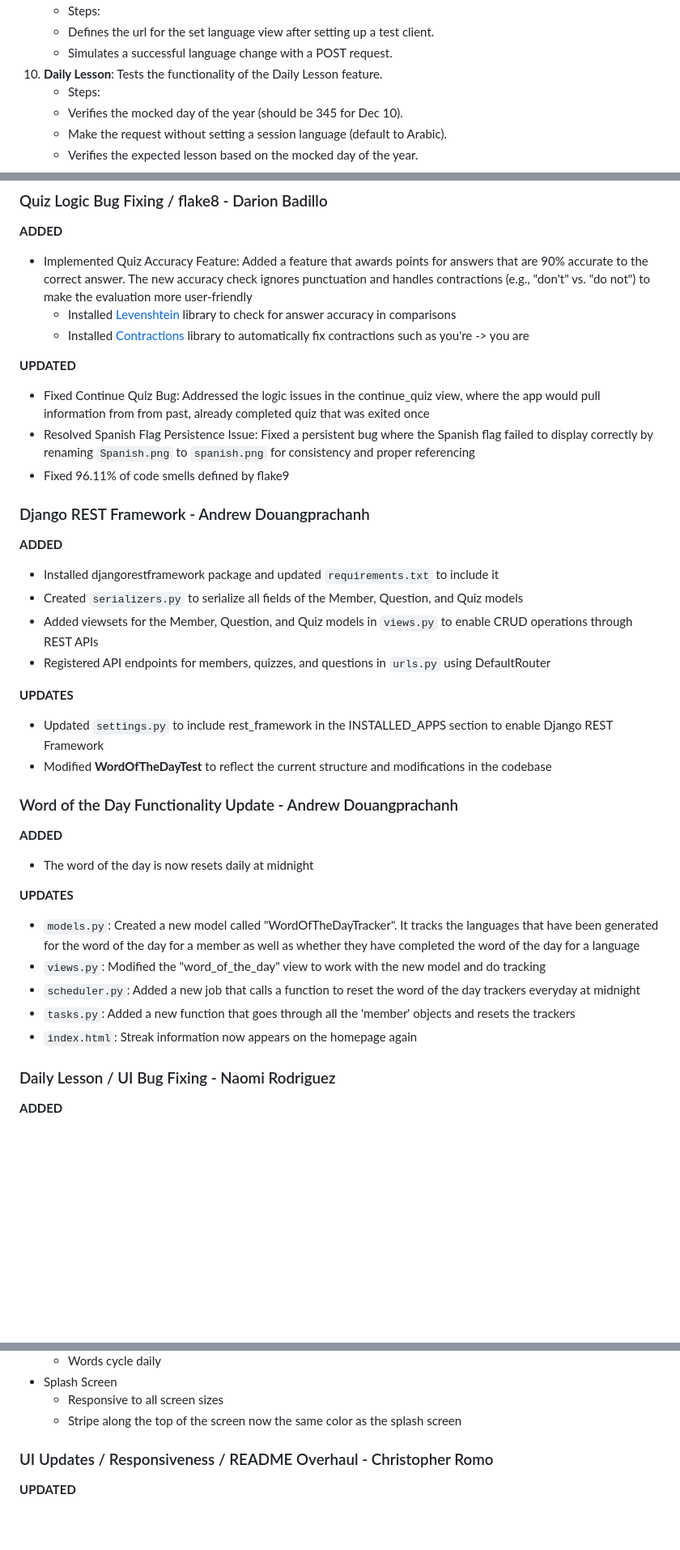
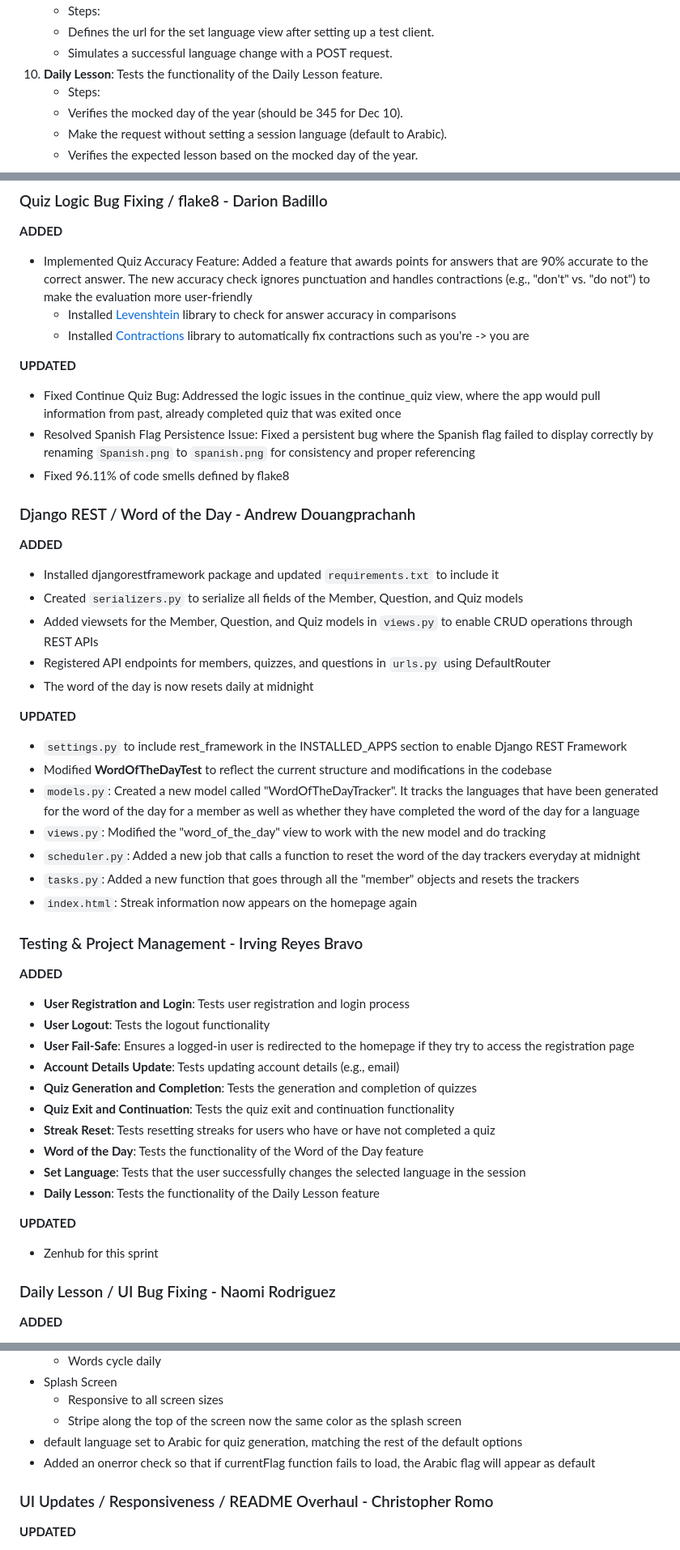
Before and after one commit to UCCS-CS4300-5300/Group5-fall2024, a Markdown page: README.md, 3 parts joined by grey strips. Shown: that part at 81% size. Rendered like a GitHub page; blank space fills up the shorter version.

Commit message:
Final Sprint 4 Commit

```diff
--- a/README.md
+++ b/README.md
@@ -126,7 +126,7 @@
 	- Steps:
 	- Defines the url for the set language view after setting up a test client.
 	- Simulates a successful language change with a POST request.
-11. **Daily Lesson**: Tests the functionality of the Daily Lesson feature.
+10. **Daily Lesson**: Tests the functionality of the Daily Lesson feature.
 	- Steps:
 	- Verifies the mocked day of the year (should be 345 for Dec 10).
 	- Make the request without setting a session language (default to Arabic).
@@ -394,33 +394,44 @@ Listed below are all changes made to the app based on sprint.
       - Installed [Contractions](https://pypi.org/project/contractions/) library to automatically fix contractions such as you're -> you are
 
 **UPDATED**
-   - Fixed Continue Quiz Bug: Addressed the logic issues in the continue_quiz view, where the app would pull information from from past, already completed quiz that was exited once
+   - Fixed Continue Quiz Bug: Addressed the logic issues in the continue_quiz view, where the app would pull information from past, already completed quiz that was exited once
    - Resolved Spanish Flag Persistence Issue: Fixed a persistent bug where the Spanish flag failed to display correctly by renaming `Spanish.png` to `spanish.png` for consistency and proper referencing
-   - Fixed 96.11% of code smells defined by flake9
+   - Fixed 96.11% of code smells defined by flake8
 
-### Django REST Framework - Andrew Douangprachanh
+### Django REST / Word of the Day - Andrew Douangprachanh
 
 **ADDED**
    - Installed djangorestframework package and updated `requirements.txt` to include it
    - Created `serializers.py` to serialize all fields of the Member, Question, and Quiz models
    - Added viewsets for the Member, Question, and Quiz models in `views.py` to enable CRUD operations through REST APIs
    - Registered API endpoints for members, quizzes, and questions in `urls.py` using DefaultRouter
-
-**UPDATES**
-   - Updated `settings.py` to include rest_framework in the INSTALLED_APPS section to enable Django REST Framework
-   - Modified **WordOfTheDayTest** to reflect the current structure and modifications in the codebase
-
-### Word of the Day Functionality Update - Andrew Douangprachanh
-
-**ADDED**
    - The word of the day is now resets daily at midnight
 
-**UPDATES**
+**UPDATED**
+   - `settings.py` to include rest_framework in the INSTALLED_APPS section to enable Django REST Framework
+   - Modified **WordOfTheDayTest** to reflect the current structure and modifications in the codebase
    - `models.py`: Created a new model called "WordOfTheDayTracker". It tracks the languages that have been generated for the word of the day for a member as well as whether they have completed the word of the day for a language
    - `views.py`: Modified the "word_of_the_day" view to work with the new model and do tracking
    - `scheduler.py`: Added a new job that calls a function to reset the word of the day trackers everyday at midnight
-   - `tasks.py`: Added a new function that goes through all the 'member' objects and resets the trackers
+   - `tasks.py`: Added a new function that goes through all the "member" objects and resets the trackers
    - `index.html`: Streak information now appears on the homepage again
+
+### Testing & Project Management - Irving Reyes Bravo
+
+**ADDED**
+   - **User Registration and Login**: Tests user registration and login process
+   - **User Logout**: Tests the logout functionality
+   - **User Fail-Safe**: Ensures a logged-in user is redirected to the homepage if they try to access the registration page
+   - **Account Details Update**: Tests updating account details (e.g., email)
+   - **Quiz Generation and Completion**: Tests the generation and completion of quizzes
+   - **Quiz Exit and Continuation**: Tests the quiz exit and continuation functionality
+   - **Streak Reset**: Tests resetting streaks for users who have or have not completed a quiz
+   - **Word of the Day**: Tests the functionality of the Word of the Day feature
+   - **Set Language**: Tests that the user successfully changes the selected language in the session
+   - **Daily Lesson**: Tests the functionality of the Daily Lesson feature
+
+**UPDATED**
+   - Zenhub for this sprint
 
 ### Daily Lesson / UI Bug Fixing - Naomi Rodriguez
 
@@ -439,6 +450,8 @@ Listed below are all changes made to the app based on sprint.
    - Splash Screen
       - Responsive to all screen sizes
       - Stripe along the top of the screen now the same color as the splash screen
+   - default language set to Arabic for quiz generation, matching the rest of the default options
+   - Added an onerror check so that if currentFlag function fails to load, the Arabic flag will appear as default
 
 ### UI Updates / Responsiveness / README Overhaul - Christopher Romo
 
```
Also changed, not shown: other parts of README.md (+2 -2 lines).
